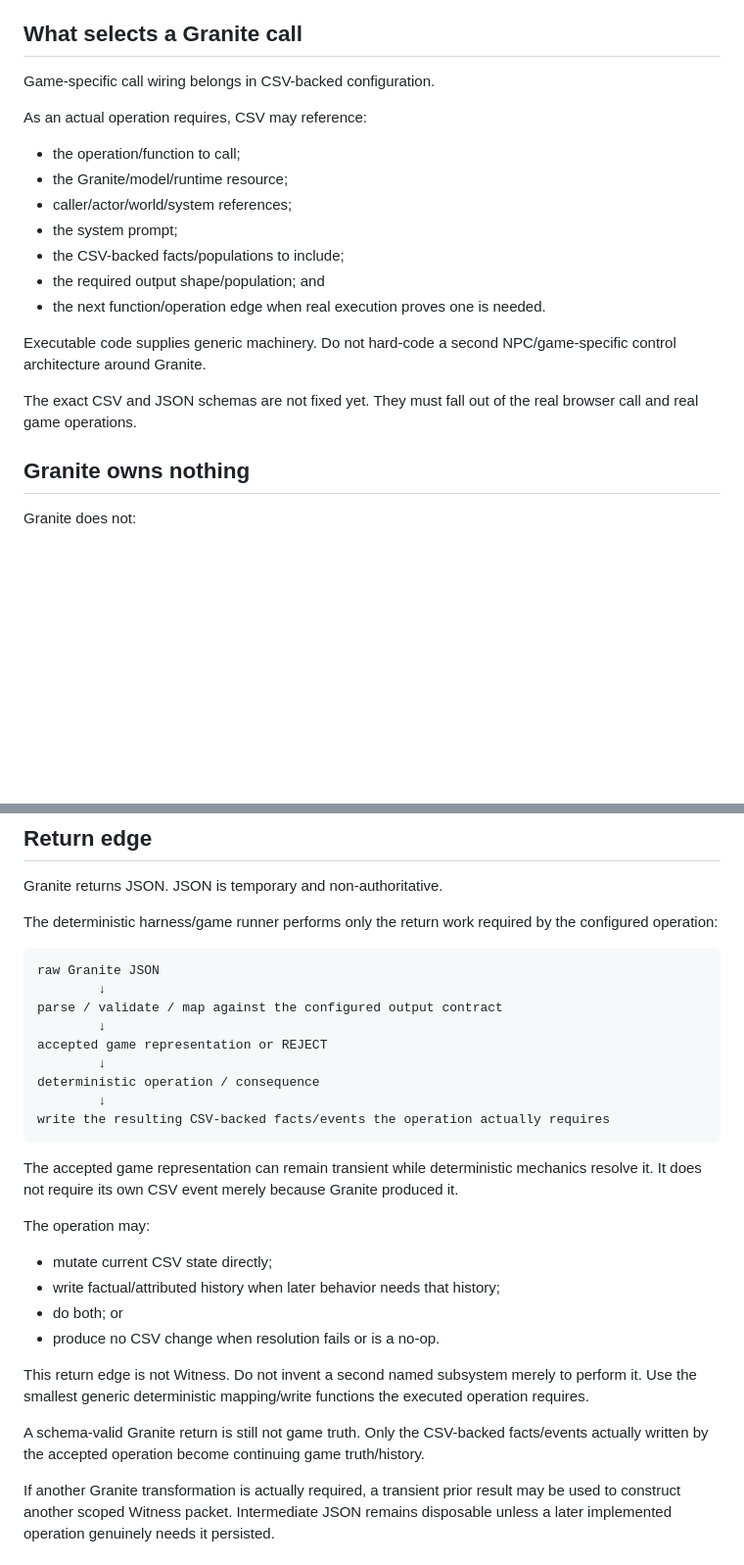
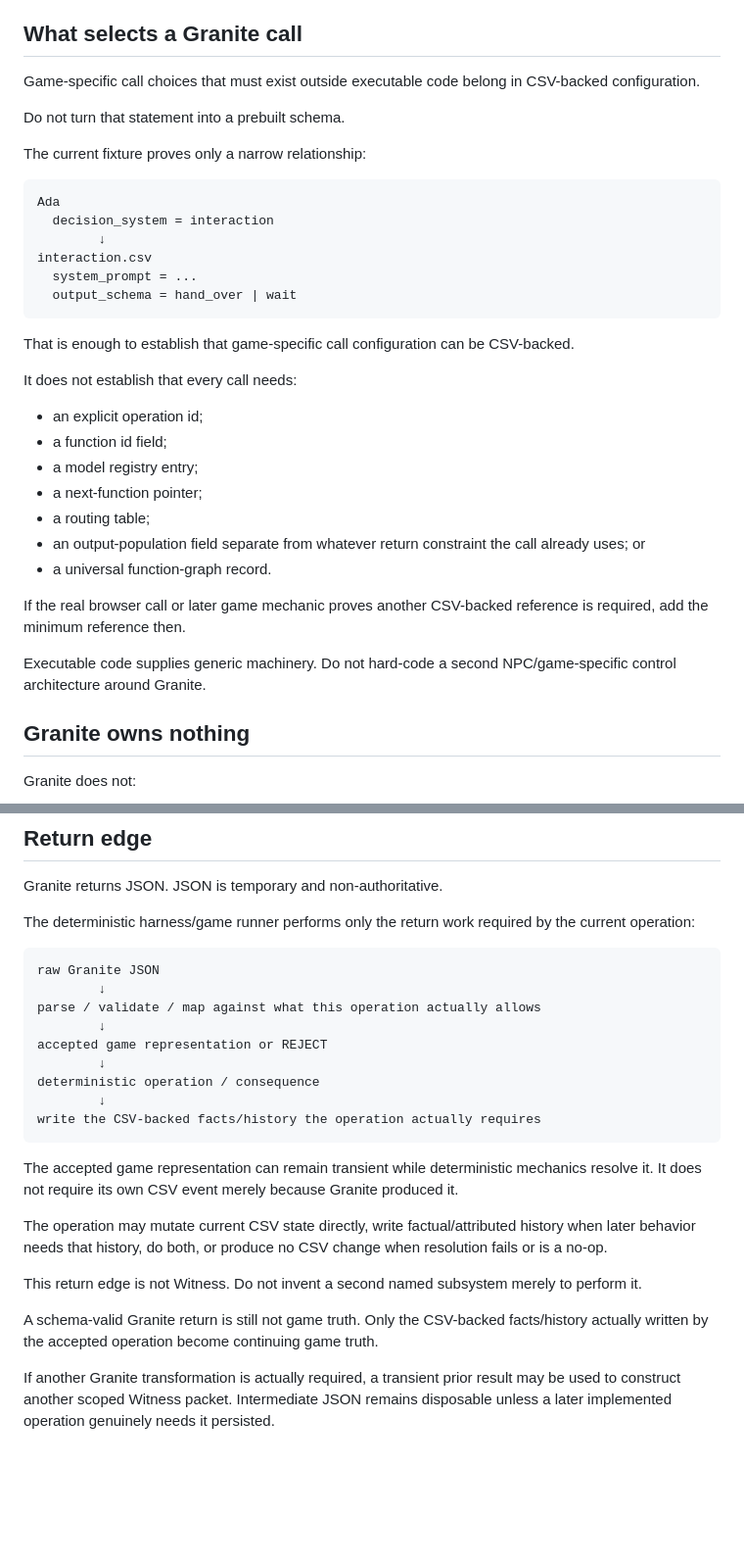
Before and after one commit to NFDFLDTHRY/MochEpoch, a Markdown page: docs/MODEL_ROLE.md, 2 parts joined by grey strips. Shown at 98% size. Drawn GitHub-style; blank space fills up the shorter version.

Commit message:
Remove unproven call-routing fields from Granite contract

````diff
--- a/docs/MODEL_ROLE.md
+++ b/docs/MODEL_ROLE.md
@@ -56,21 +56,36 @@ There is no required separate `Resolver` architecture. Reference resolution is s
 
 ## What selects a Granite call
 
-Game-specific call wiring belongs in CSV-backed configuration.
+Game-specific call choices that must exist outside executable code belong in CSV-backed configuration.
 
-As an actual operation requires, CSV may reference:
+Do not turn that statement into a prebuilt schema.
 
-- the operation/function to call;
-- the Granite/model/runtime resource;
-- caller/actor/world/system references;
-- the system prompt;
-- the CSV-backed facts/populations to include;
-- the required output shape/population; and
-- the next function/operation edge when real execution proves one is needed.
+The current fixture proves only a narrow relationship:
+
+```text
+Ada
+  decision_system = interaction
+        ↓
+interaction.csv
+  system_prompt = ...
+  output_schema = hand_over | wait
+```
+
+That is enough to establish that game-specific call configuration can be CSV-backed.
+
+It does not establish that every call needs:
+
+- an explicit operation id;
+- a function id field;
+- a model registry entry;
+- a next-function pointer;
+- a routing table;
+- an output-population field separate from whatever return constraint the call already uses; or
+- a universal function-graph record.
+
+If the real browser call or later game mechanic proves another CSV-backed reference is required, add the minimum reference then.
 
 Executable code supplies generic machinery. Do not hard-code a second NPC/game-specific control architecture around Granite.
-
-The exact CSV and JSON schemas are not fixed yet. They must fall out of the real browser call and real game operations.
 
 ## Granite owns nothing
 
@@ -94,32 +109,27 @@ Model weights/runtime may remain loaded for performance. Call-local model contex
 
 Granite returns JSON. JSON is temporary and non-authoritative.
 
-The deterministic harness/game runner performs only the return work required by the configured operation:
+The deterministic harness/game runner performs only the return work required by the current operation:
 
 ```text
 raw Granite JSON
         ↓
-parse / validate / map against the configured output contract
+parse / validate / map against what this operation actually allows
         ↓
 accepted game representation or REJECT
         ↓
 deterministic operation / consequence
         ↓
-write the resulting CSV-backed facts/events the operation actually requires
+write the CSV-backed facts/history the operation actually requires
 ```
 
 The accepted game representation can remain transient while deterministic mechanics resolve it. It does not require its own CSV event merely because Granite produced it.
 
-The operation may:
+The operation may mutate current CSV state directly, write factual/attributed history when later behavior needs that history, do both, or produce no CSV change when resolution fails or is a no-op.
 
-- mutate current CSV state directly;
-- write factual/attributed history when later behavior needs that history;
-- do both; or
-- produce no CSV change when resolution fails or is a no-op.
+This return edge is not Witness. Do not invent a second named subsystem merely to perform it.
 
-This return edge is not Witness. Do not invent a second named subsystem merely to perform it. Use the smallest generic deterministic mapping/write functions the executed operation requires.
-
-A schema-valid Granite return is still not game truth. Only the CSV-backed facts/events actually written by the accepted operation become continuing game truth/history.
+A schema-valid Granite return is still not game truth. Only the CSV-backed facts/history actually written by the accepted operation become continuing game truth.
 
 If another Granite transformation is actually required, a transient prior result may be used to construct another scoped Witness packet. Intermediate JSON remains disposable unless a later implemented operation genuinely needs it persisted.
 
````
Also changed, not shown: other parts of docs/MODEL_ROLE.md (+12 -8 lines).
